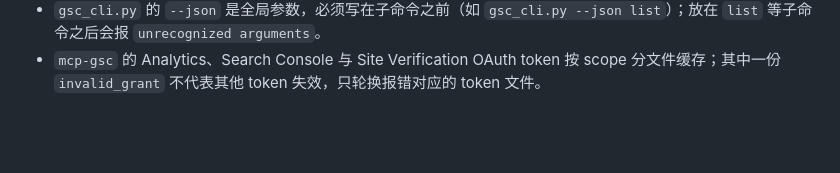
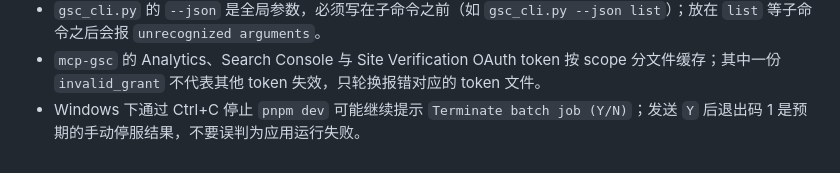
Before and after one commit to redreamality/roasbreak, a Markdown page: AGENTS.md, the part around the change. Drawn GitHub-style; blank space fills up the shorter version.

Commit message:
Document Windows dev server shutdown [skip ci]

```diff
--- a/AGENTS.md
+++ b/AGENTS.md
@@ -26,3 +26,4 @@
 - 当前 GitHub 账号套餐不支持私有仓库启用 GitHub Pages，会返回 HTTP 422。不要为绕过限制擅自公开仓库；私有静态站改用 Cloudflare Pages，并通过 GitHub Secrets 注入部署凭据。
 - `gsc_cli.py` 的 `--json` 是全局参数，必须写在子命令之前（如 `gsc_cli.py --json list`）；放在 `list` 等子命令之后会报 `unrecognized arguments`。
 - `mcp-gsc` 的 Analytics、Search Console 与 Site Verification OAuth token 按 scope 分文件缓存；其中一份 `invalid_grant` 不代表其他 token 失效，只轮换报错对应的 token 文件。
+- Windows 下通过 Ctrl+C 停止 `pnpm dev` 可能继续提示 `Terminate batch job (Y/N)`；发送 `Y` 后退出码 1 是预期的手动停服结果，不要误判为应用运行失败。
```
